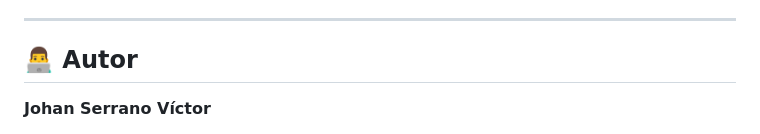
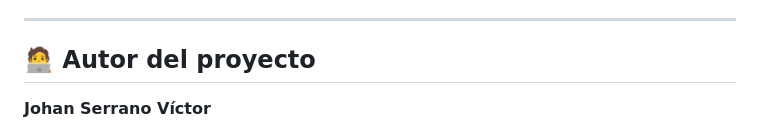
Before and after one commit to JohanDanilo/Match3_Game_JohanSerrano, a Markdown page: README.md, the part around one of its changes. Rendered like a GitHub page.

Commit message:
Refinalized readme

```diff
--- a/README.md
+++ b/README.md
@@ -263,7 +263,7 @@ Si encuentras algún error:
 
 ---
 
-## 👨‍💻 Autor
+## 🧑‍💻 Autor del proyecto
 
 **Johan Serrano Víctor**
 
```
Also changed, not shown: other parts of README.md (+1 -1 lines).
